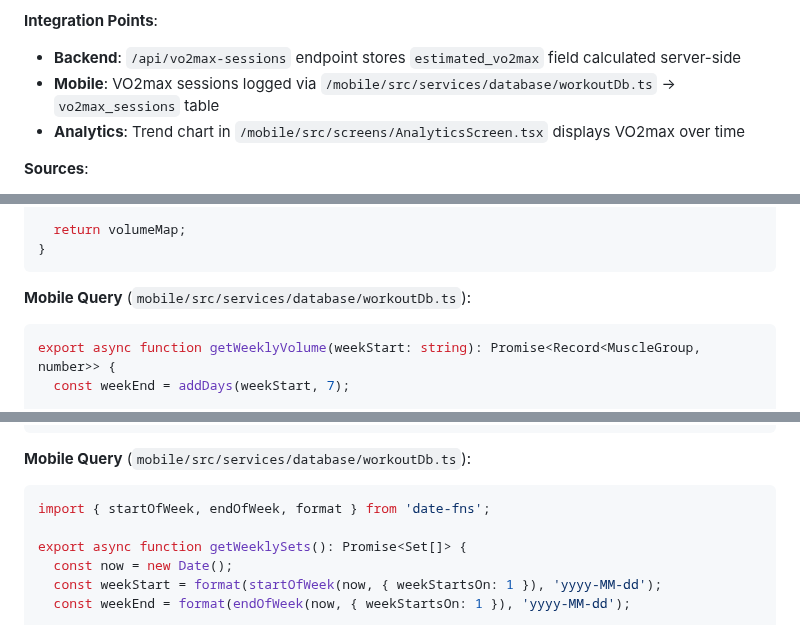
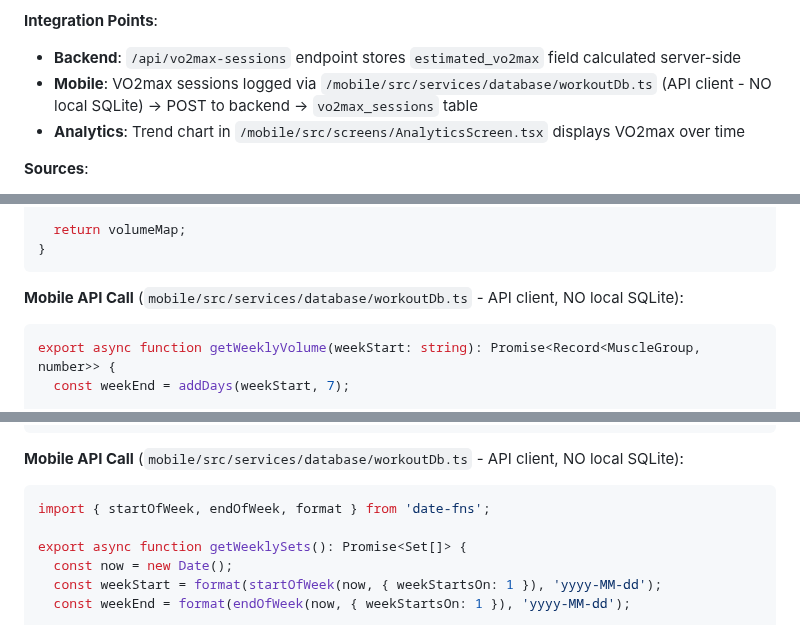
Before and after one commit to gsjack/fitflowpro, a Markdown page: specs/002-actual-gaps-ultrathink/research.md, 3 parts joined by grey strips. Drawn GitHub-style.

````diff
--- a/specs/002-actual-gaps-ultrathink/research.md
+++ b/specs/002-actual-gaps-ultrathink/research.md
@@ -78,7 +78,7 @@ function calculateVO2max(avgHeartRate: number, age: number, weightKg: number): n
 
 **Integration Points**:
 - **Backend**: `/api/vo2max-sessions` endpoint stores `estimated_vo2max` field calculated server-side
-- **Mobile**: VO2max sessions logged via `/mobile/src/services/database/workoutDb.ts` → `vo2max_sessions` table
+- **Mobile**: VO2max sessions logged via `/mobile/src/services/database/workoutDb.ts` (API client - NO local SQLite) → POST to backend → `vo2max_sessions` table
 - **Analytics**: Trend chart in `/mobile/src/screens/AnalyticsScreen.tsx` displays VO2max over time
 
 **Sources**:
@@ -400,7 +400,7 @@ async function getWeeklyVolumeByMuscle(userId: number, weekStart: string): Promi
 }
 ```
 
-**Mobile Query** (`mobile/src/services/database/workoutDb.ts`):
+**Mobile API Call** (`mobile/src/services/database/workoutDb.ts` - API client, NO local SQLite):
 ```typescript
 export async function getWeeklyVolume(weekStart: string): Promise<Record<MuscleGroup, number>> {
   const weekEnd = addDays(weekStart, 7);
@@ -652,7 +652,7 @@ async function getWeeklySets(userId: number): Promise<Set[]> {
 }
 ```
 
-**Mobile Query** (`mobile/src/services/database/workoutDb.ts`):
+**Mobile API Call** (`mobile/src/services/database/workoutDb.ts` - API client, NO local SQLite):
 ```typescript
 import { startOfWeek, endOfWeek, format } from 'date-fns';
 
````
Also changed, not shown: specs/002-actual-gaps-ultrathink/data-model.md (+15 -14 lines), specs/002-actual-gaps-ultrathink/plan.md (+2 -2 lines).
